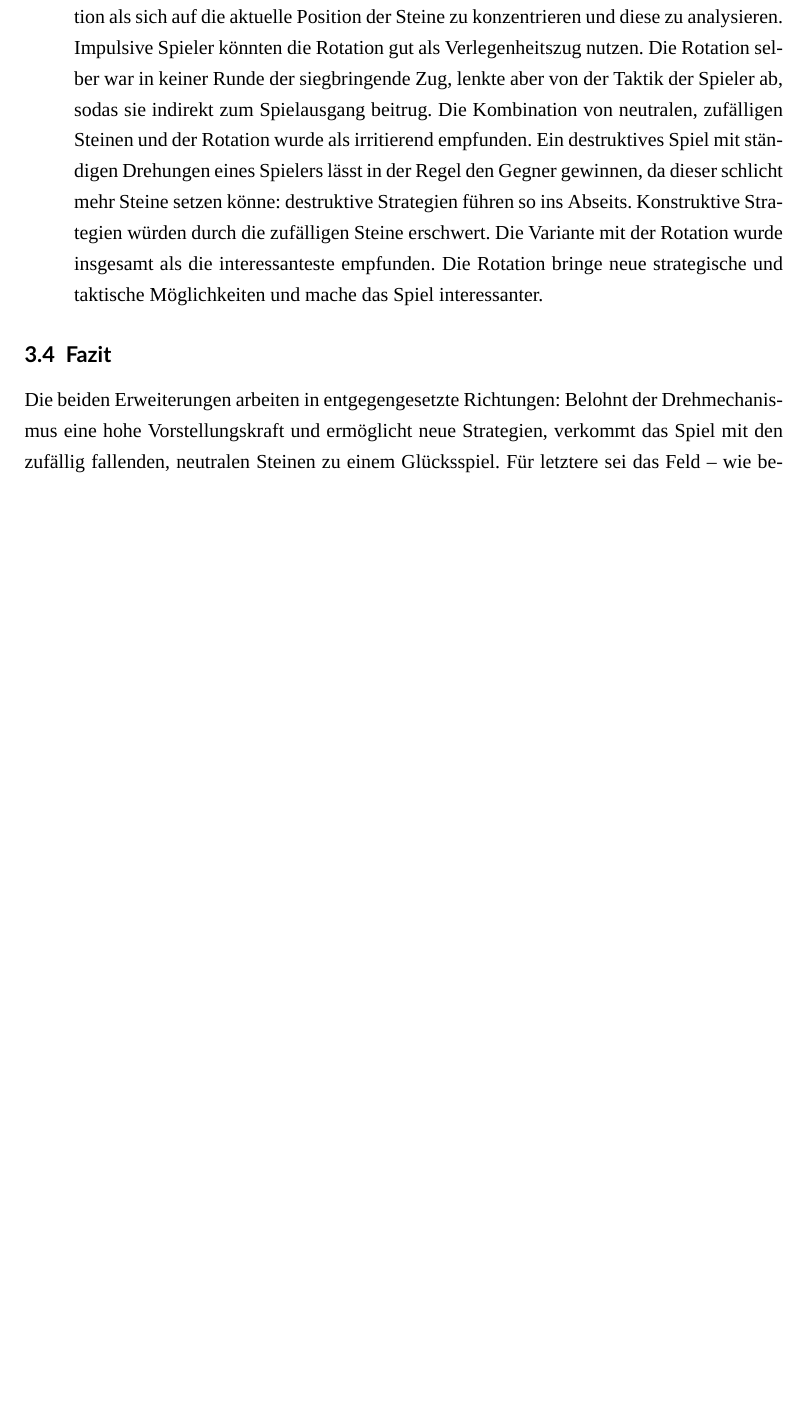
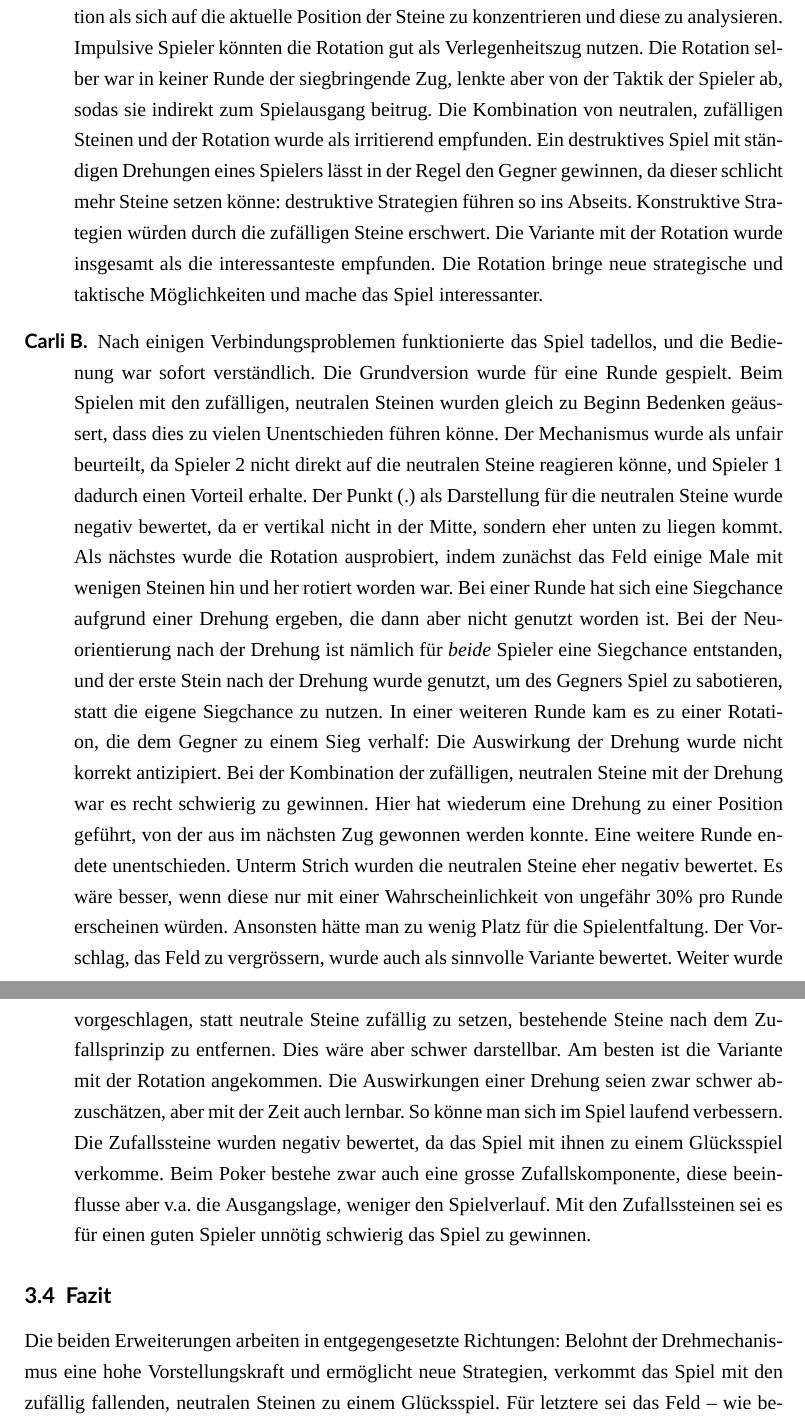
Before and after one commit to patrickbucher/v13r93w1nn7, a LaTeX document (doc/portfolio.tex): part of page 18 of 19 before the commit and two parts of pages 18 and 19 of 20 after it, the two joined at a grey line, cut so that both start at the same text, the shorter picture padded with empty space. Compiled offline with XeLaTeX; a missing font is replaced by an installed copy or a similar font.

Commit message:
doc: Weiterer Test

```diff
--- a/doc/portfolio.tex
+++ b/doc/portfolio.tex
@@ -344,6 +344,7 @@ Die Rückmeldungen der Testpersonen nach den beschriebenen Testläufen lautete f
 \begin{description}
     \item[Ksenia B.] Die Bedienung war zunächst bei der Grundversion nicht ganz verständlich. Nach den ersten paar Zügen bereitete dies jedoch keine Probleme mehr. Bei der Grundversion sei der Spielverlauf recht einfach absehbar. Der neutrale Spielstein (\texttt{.}) konnte zunächst optisch schlecht erkannt werden. Der Sieg wurde durch einen neutralen Stein ermöglicht, der nach einem Zug von Spieler 2 gefallen war. Man müsse also nicht nur darauf achten, wo der Gegner spielt, sondern auch, wo nach zwei Zügen jeweils ein neutraler Stein falle. Bei der Rotation hatte die Erkennung der Gewinnsituation zunächst nicht funktioniert.\footnote{Dies lag daran, dass Spieler 2 durch eine Rotation Spieler 1 zum Sieger gemacht hatte, wobei Gewinnsituationen immer nur für den Spieler ausgewertet wurden, der den letzten Zug machte. Dieses Verhalten ist für die Grundversion korrekt, musste aber im Zusammenhang mit der \texttt{--rotate}-Erweiterung angepasst werden (siehe Commit \texttt{e012a9e}). [Zwischen den Testläufen sollen nur schwere Fehler korrigiert werden. Anpassungen, die sich auf die Spielmechanik auswirken, werden unterlassen.]} Es benötige einiges an Vorstellungskraft um die Auswirkungen einer Drehung abschätzen zu können. So ist das Spiel aufgrund einer Rotation des Gegners entschieden worden. (Dessen Versuch ging nach hinten los.) Das Spiel mit der Kombination von \texttt{--rotate} und \texttt{--neutral} wurde ebenfalls durch eine Drehung entschieden, dieses mal aber vom Spieler, der die Drehung ausgeführt hatte. Dieser konnte die Situation jedoch nicht voll durchblicken, sodass der Sieg durch die Drehung ein Glückstreffer war. Insgesamt wurde der Drehmechanismus als positiv, wenn auch als herausfordernd bewertet. Die zufälligen, neutralen Steine kamen schlecht weg, denn dadurch verkomme das Spiel zu einem Glücksspiel. Auch sei das Feld dafür etwas zu klein und fülle sich zu schnell an. Drehungen sind durch die Zufallssteine noch schwieriger abzuschätzen, da mehr Steine beachtet werden müssen.
     \item[Maurin D. T.] Die Bedienung war von Anfang an verständlich. Die Darstellung war etwas klein, doch daran gewöhnte man sich nach einigen Zügen. Nach einer Testrunde mit der Grundversion wurden die neutralen Steine dazugeschaltet. Diese machten das Spiel etwas interessanter, aber auch anspruchsvoller, da man auf einen zusätzlichen «Mitspieler» achten müsse. Das Feature wurde eher als Ablenkungsfaktor denn als weitere taktische Möglichkeit gewertet, denn es machte eher Strategien kaputt als neue zu ermöglichen. Beim Test mit der Rotation wurde diese zunächst als etwas irritierend empfunden, da die Drehrichtung zu Beginn nicht ganz klar war. Nach einigen Spielzügen war dies jedoch geklärt, und es wurden viele Drehungen ausgeführt. Diese könne einem taktische Vorteile bringen und mache es besonders einfach, das Konzept des Gegners zu zerstören, wodurch sie zu einer destruktiven Spielweise verleite. Weiter antizipiere man eher die Auswirkung einer Rotation als sich auf die aktuelle Position der Steine zu konzentrieren und diese zu analysieren. Impulsive Spieler könnten die Rotation gut als Verlegenheitszug nutzen. Die Rotation selber war in keiner Runde der siegbringende Zug, lenkte aber von der Taktik der Spieler ab, sodas sie indirekt zum Spielausgang beitrug. Die Kombination von neutralen, zufälligen Steinen und der Rotation wurde als irritierend empfunden. Ein destruktives Spiel mit ständigen Drehungen eines Spielers lässt in der Regel den Gegner gewinnen, da dieser schlicht mehr Steine setzen könne: destruktive Strategien führen so ins Abseits. Konstruktive Strategien würden durch die zufälligen Steine erschwert. Die Variante mit der Rotation wurde insgesamt als die interessanteste empfunden. Die Rotation bringe neue strategische und taktische Möglichkeiten und mache das Spiel interessanter.
+    \item[Carli B.] Nach einigen Verbindungsproblemen funktionierte das Spiel tadellos, und die Bedienung war sofort verständlich. Die Grundversion wurde für eine Runde gespielt. Beim Spielen mit den zufälligen, neutralen Steinen wurden gleich zu Beginn Bedenken geäussert, dass dies zu vielen Unentschieden führen könne. Der Mechanismus wurde als unfair beurteilt, da Spieler 2 nicht direkt auf die neutralen Steine reagieren könne, und Spieler 1 dadurch einen Vorteil erhalte. Der Punkt (.) als Darstellung für die neutralen Steine wurde negativ bewertet, da er vertikal nicht in der Mitte, sondern eher unten zu liegen kommt. Als nächstes wurde die Rotation ausprobiert, indem zunächst das Feld einige Male mit wenigen Steinen hin und her rotiert worden war. Bei einer Runde hat sich eine Siegchance aufgrund einer Drehung ergeben, die dann aber nicht genutzt worden ist. Bei der Neuorientierung nach der Drehung ist nämlich für \textit{beide} Spieler eine Siegchance entstanden, und der erste Stein nach der Drehung wurde genutzt, um des Gegners Spiel zu sabotieren, statt die eigene Siegchance zu nutzen. In einer weiteren Runde kam es zu einer Rotation, die dem Gegner zu einem Sieg verhalf: Die Auswirkung der Drehung wurde nicht korrekt antizipiert. Bei der Kombination der zufälligen, neutralen Steine mit der Drehung war es recht schwierig zu gewinnen. Hier hat wiederum eine Drehung zu einer Position geführt, von der aus im nächsten Zug gewonnen werden konnte. Eine weitere Runde endete unentschieden. Unterm Strich wurden die neutralen Steine eher negativ bewertet. Es wäre besser, wenn diese nur mit einer Wahrscheinlichkeit von ungefähr 30\% pro Runde erscheinen würden. Ansonsten hätte man zu wenig Platz für die Spielentfaltung. Der Vorschlag, das Feld zu vergrössern, wurde auch als sinnvolle Variante bewertet. Weiter wurde vorgeschlagen, statt neutrale Steine zufällig zu setzen, bestehende Steine nach dem Zufallsprinzip zu entfernen. Dies wäre aber schwer darstellbar. Am besten ist die Variante mit der Rotation angekommen. Die Auswirkungen einer Drehung seien zwar schwer abzuschätzen, aber mit der Zeit auch lernbar. So könne man sich im Spiel laufend verbessern. Die Zufallssteine wurden negativ bewertet, da das Spiel mit ihnen zu einem Glücksspiel verkomme. Beim Poker bestehe zwar auch eine grosse Zufallskomponente, diese beeinflusse aber v.a. die Ausgangslage, weniger den Spielverlauf. Mit den Zufallssteinen sei es für einen guten Spieler unnötig schwierig das Spiel zu gewinnen.
 \end{description}
 
 \subsection{Fazit}
```
Also changed, not shown: doc/portfolio.pdf.
